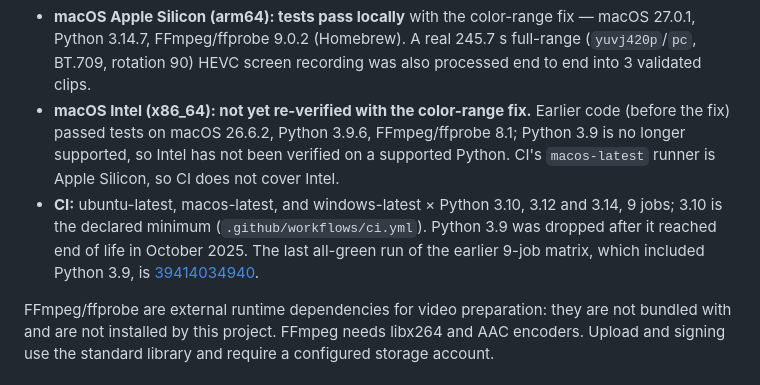
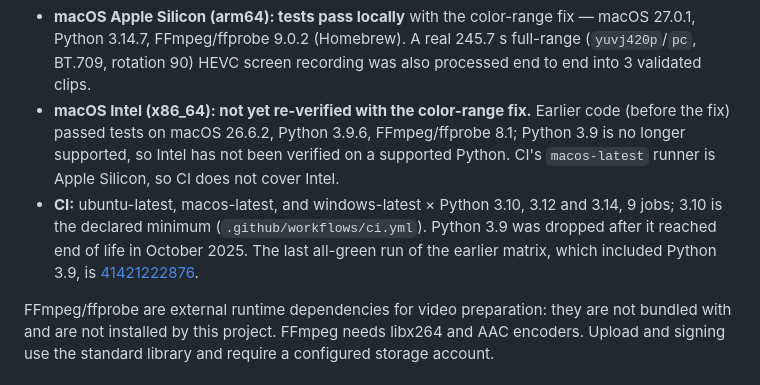
Before and after one commit to mgh3326/review-kit, a Markdown page: README.md, the part around the change. GitHub-like rendering.

```diff
--- a/README.md
+++ b/README.md
@@ -16,7 +16,7 @@ OS support — exactly what has been verified:
 
 - **macOS Apple Silicon (arm64): tests pass locally** with the color-range fix — macOS 27.0.1, Python 3.14.7, FFmpeg/ffprobe 9.0.2 (Homebrew). A real 245.7 s full-range (`yuvj420p`/`pc`, BT.709, rotation 90) HEVC screen recording was also processed end to end into 3 validated clips.
 - **macOS Intel (x86_64): not yet re-verified with the color-range fix.** Earlier code (before the fix) passed tests on macOS 26.6.2, Python 3.9.6, FFmpeg/ffprobe 8.1; Python 3.9 is no longer supported, so Intel has not been verified on a supported Python. CI's `macos-latest` runner is Apple Silicon, so CI does not cover Intel.
-- **CI:** ubuntu-latest, macos-latest, and windows-latest × Python 3.10, 3.12 and 3.14, 9 jobs; 3.10 is the declared minimum (`.github/workflows/ci.yml`). Python 3.9 was dropped after it reached end of life in October 2025. The last all-green run of the earlier 9-job matrix, which included Python 3.9, is [39414034940](https://github.com/mgh3326/review-kit/actions/runs/39414034940).
+- **CI:** ubuntu-latest, macos-latest, and windows-latest × Python 3.10, 3.12 and 3.14, 9 jobs; 3.10 is the declared minimum (`.github/workflows/ci.yml`). Python 3.9 was dropped after it reached end of life in October 2025. The last all-green run of the earlier matrix, which included Python 3.9, is [41421222876](https://github.com/mgh3326/review-kit/actions/runs/41421222876).
 
 FFmpeg/ffprobe are external runtime dependencies for video preparation: they are not bundled with and are not installed by this project. FFmpeg needs libx264 and AAC encoders. Upload and signing use the standard library and require a configured storage account.
 
```
Also changed, not shown: README_ko.md (+1 -1 lines).
